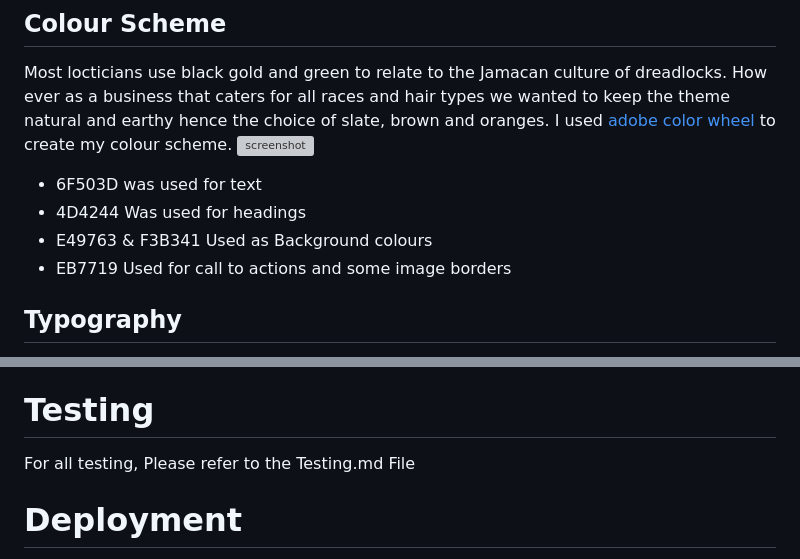
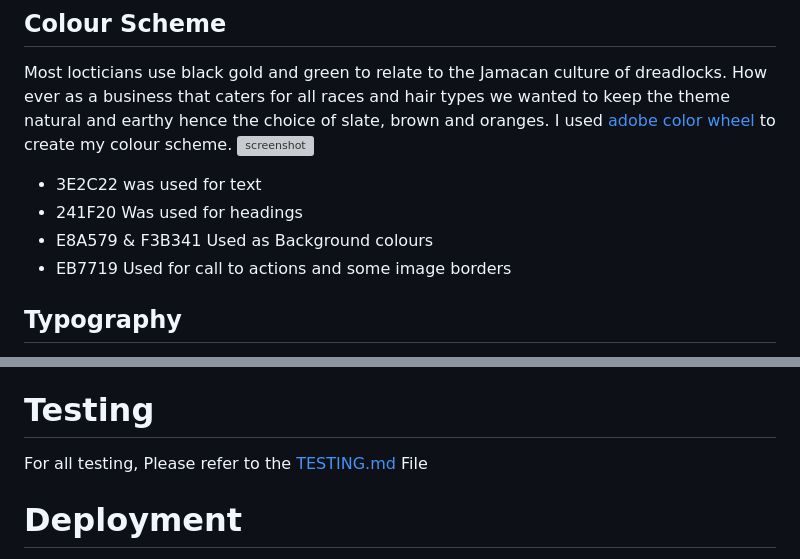
Before and after one commit to NielMc/msp-1, a Markdown page: README.md, 2 parts joined by grey strips. Drawn GitHub-style; grey boxes are pictures that could not be loaded.

Commit message:
Edit Readme Add link to testing.md

```diff
--- a/README.md
+++ b/README.md
@@ -78,9 +78,9 @@ A sharp free flowing design with engaging imagery and call to actions were felt
 ## Colour Scheme
 Most locticians use  black gold and green to relate to the Jamacan culture of dreadlocks. How ever as a business that caters for all races and hair types we wanted to keep the theme natural and earthy hence the choice of slate, brown and oranges. I used [adobe color wheel](https://color.adobe.com/create/color-wheel) to create my colour scheme.
 ![screenshot](documentation/colourtheme.webp)
-- 6F503D was used for text
-- 4D4244 Was used for headings
-- E49763 & F3B341 Used as Background colours
+- 3E2C22 was used for text
+- 241F20 Was used for headings
+- E8A579 & F3B341 Used as Background colours
 - EB7719 Used for call to actions and some image borders
 
 ## Typography
@@ -192,7 +192,7 @@ Social media icons will link to direct page rather than the social media homepag
 
 # Testing
 
-For all testing, Please refer to the Testing.md File
+For all testing, Please refer to the [TESTING.md](TESTING.md) File
 
 # Deployment
 The site was deployed to GitHub Pages. The steps to deploy are as follows:
```
